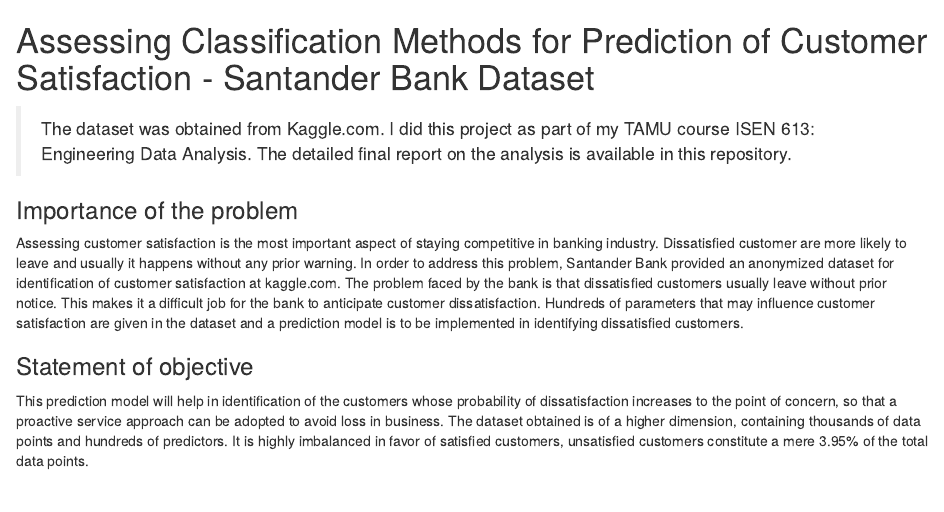
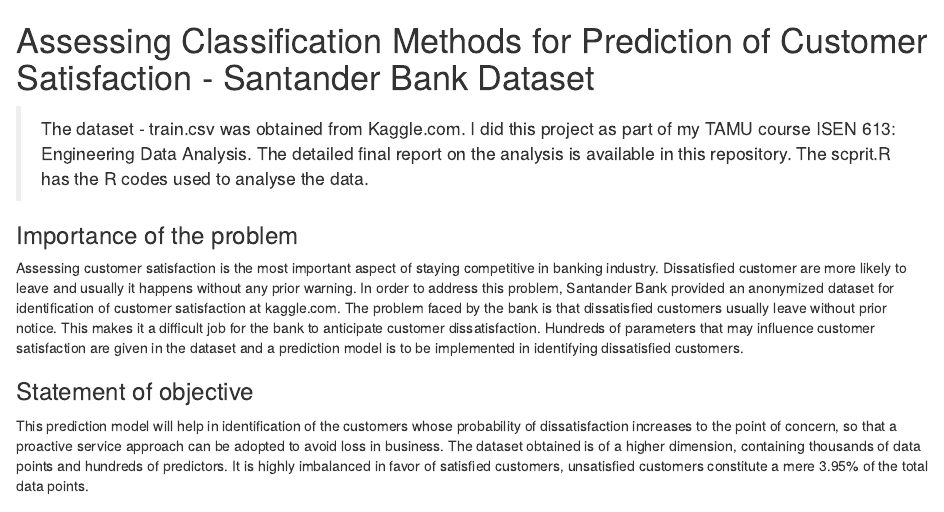
Before and after one commit to adithyaaijth/Assessing-Classification-Methods-For-Prediction-of-Customer-Satisfaction---Santander-Bank-Dataset, an R Markdown document (README.rmd): the page in a window 1100 px wide, from its top. Rendered offline with R 4.5, knitr and Pandoc, with nearby package versions.

Commit message:
Update README.rmd

```diff
--- a/README.rmd
+++ b/README.rmd
@@ -1,8 +1,9 @@
 # Assessing Classification Methods for Prediction of Customer Satisfaction - Santander Bank Dataset
 
-> The dataset was obtained from Kaggle.com.
+> The dataset - train.csv was obtained from Kaggle.com.
   I did this project as part of my TAMU course ISEN 613: Engineering Data Analysis.
   The detailed final report on the analysis is available in this repository.
+  The scprit.R has the R codes used to analyse the data.
 
 
 ### Importance of the problem
```
